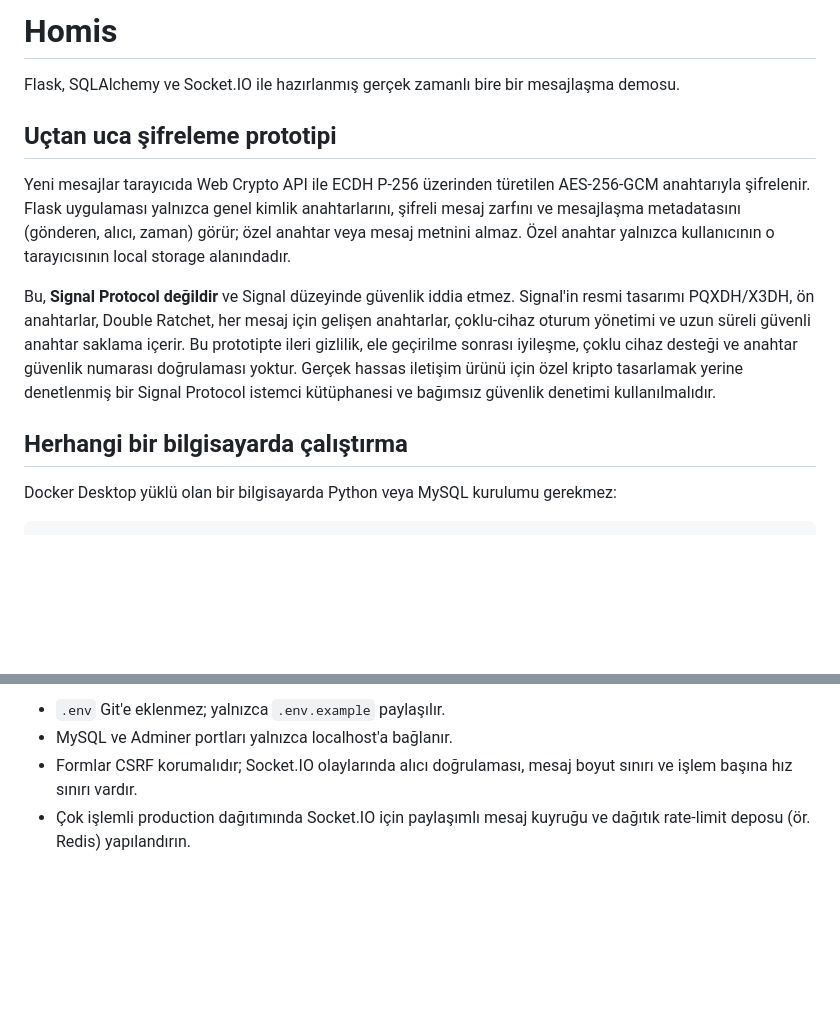
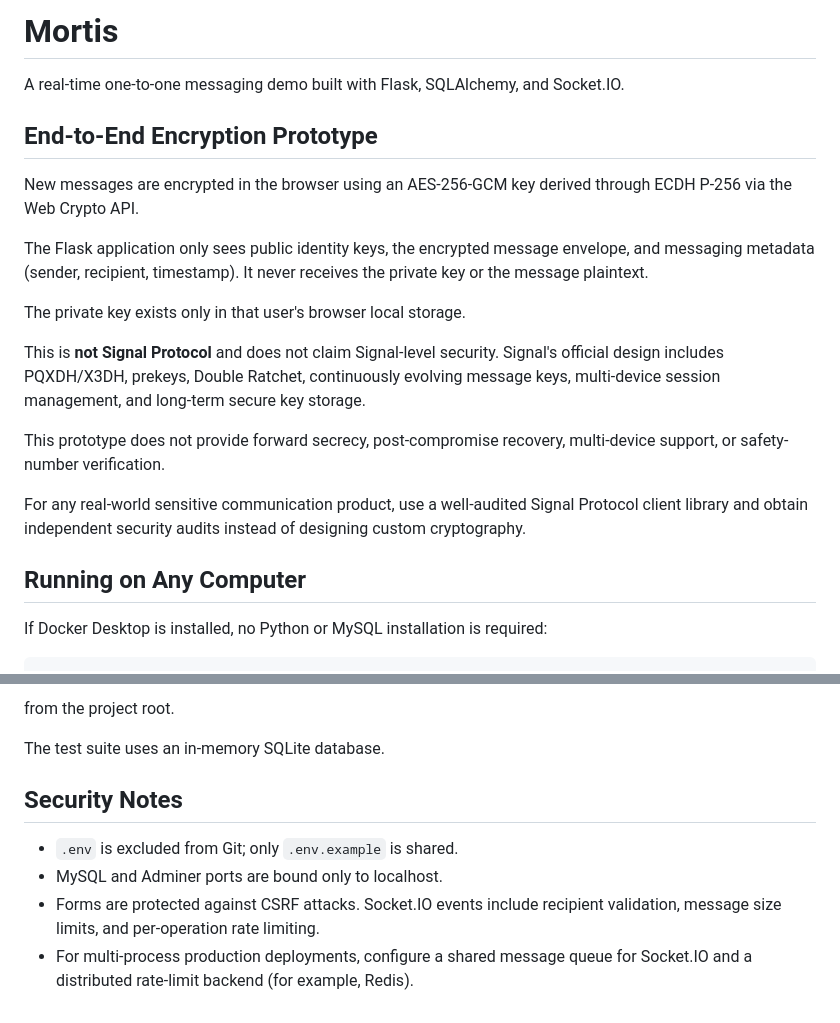
Before and after one commit to Javidan-Qasimov/Mortis, a Markdown page: README.md, 2 parts joined by grey strips. Rendered like a GitHub page; blank space fills up the shorter version.

````diff
--- a/README.md
+++ b/README.md
@@ -1,24 +1,24 @@
-# Homis
+# Mortis
 
-Flask, SQLAlchemy ve Socket.IO ile hazırlanmış gerçek zamanlı bire bir mesajlaşma demosu.
+A real-time one-to-one messaging demo built with Flask, SQLAlchemy, and Socket.IO.
 
-## Uçtan uca şifreleme prototipi
+## End-to-End Encryption Prototype
 
-Yeni mesajlar tarayıcıda Web Crypto API ile ECDH P-256 üzerinden türetilen AES-256-GCM
-anahtarıyla şifrelenir. Flask uygulaması yalnızca genel kimlik anahtarlarını, şifreli mesaj
-zarfını ve mesajlaşma metadatasını (gönderen, alıcı, zaman) görür; özel anahtar veya mesaj
-metnini almaz. Özel anahtar yalnızca kullanıcının o tarayıcısının local storage alanındadır.
+New messages are encrypted in the browser using an AES-256-GCM key derived through ECDH P-256 via the Web Crypto API.
 
-Bu, **Signal Protocol değildir** ve Signal düzeyinde güvenlik iddia etmez. Signal'in resmi
-tasarımı PQXDH/X3DH, ön anahtarlar, Double Ratchet, her mesaj için gelişen anahtarlar,
-çoklu-cihaz oturum yönetimi ve uzun süreli güvenli anahtar saklama içerir. Bu prototipte
-ileri gizlilik, ele geçirilme sonrası iyileşme, çoklu cihaz desteği ve anahtar güvenlik
-numarası doğrulaması yoktur. Gerçek hassas iletişim ürünü için özel kripto tasarlamak yerine
-denetlenmiş bir Signal Protocol istemci kütüphanesi ve bağımsız güvenlik denetimi kullanılmalıdır.
+The Flask application only sees public identity keys, the encrypted message envelope, and messaging metadata (sender, recipient, timestamp). It never receives the private key or the message plaintext.
 
-## Herhangi bir bilgisayarda çalıştırma
+The private key exists only in that user's browser local storage.
 
-Docker Desktop yüklü olan bir bilgisayarda Python veya MySQL kurulumu gerekmez:
+This is **not Signal Protocol** and does not claim Signal-level security. Signal's official design includes PQXDH/X3DH, prekeys, Double Ratchet, continuously evolving message keys, multi-device session management, and long-term secure key storage.
+
+This prototype does not provide forward secrecy, post-compromise recovery, multi-device support, or safety-number verification.
+
+For any real-world sensitive communication product, use a well-audited Signal Protocol client library and obtain independent security audits instead of designing custom cryptography.
+
+## Running on Any Computer
+
+If Docker Desktop is installed, no Python or MySQL installation is required:
 
 ```powershell
 git clone <GITHUB_REPOSITORY_URL>
@@ -76,5 +108,11 @@ Proje kökünde `pytest` çalıştırın. Testler SQLite'ın geçici bellekteki
 
-- `.env` Git'e eklenmez; yalnızca `.env.example` paylaşılır.
-- MySQL ve Adminer portları yalnızca localhost'a bağlanır.
-- Formlar CSRF korumalıdır; Socket.IO olaylarında alıcı doğrulaması, mesaj boyut sınırı ve işlem başına hız sınırı vardır.
-- Çok işlemli production dağıtımında Socket.IO için paylaşımlı mesaj kuyruğu ve dağıtık rate-limit deposu (ör. Redis) yapılandırın.
+from the project root.
+
+The test suite uses an in-memory SQLite database.
+
+## Security Notes
+
+* `.env` is excluded from Git; only `.env.example` is shared.
+* MySQL and Adminer ports are bound only to localhost.
+* Forms are protected against CSRF attacks. Socket.IO events include recipient validation, message size limits, and per-operation rate limiting.
+* For multi-process production deployments, configure a shared message queue for Socket.IO and a distributed rate-limit backend (for example, Redis).
````
Also changed, not shown: other parts of README.md (+57 -25 lines).
